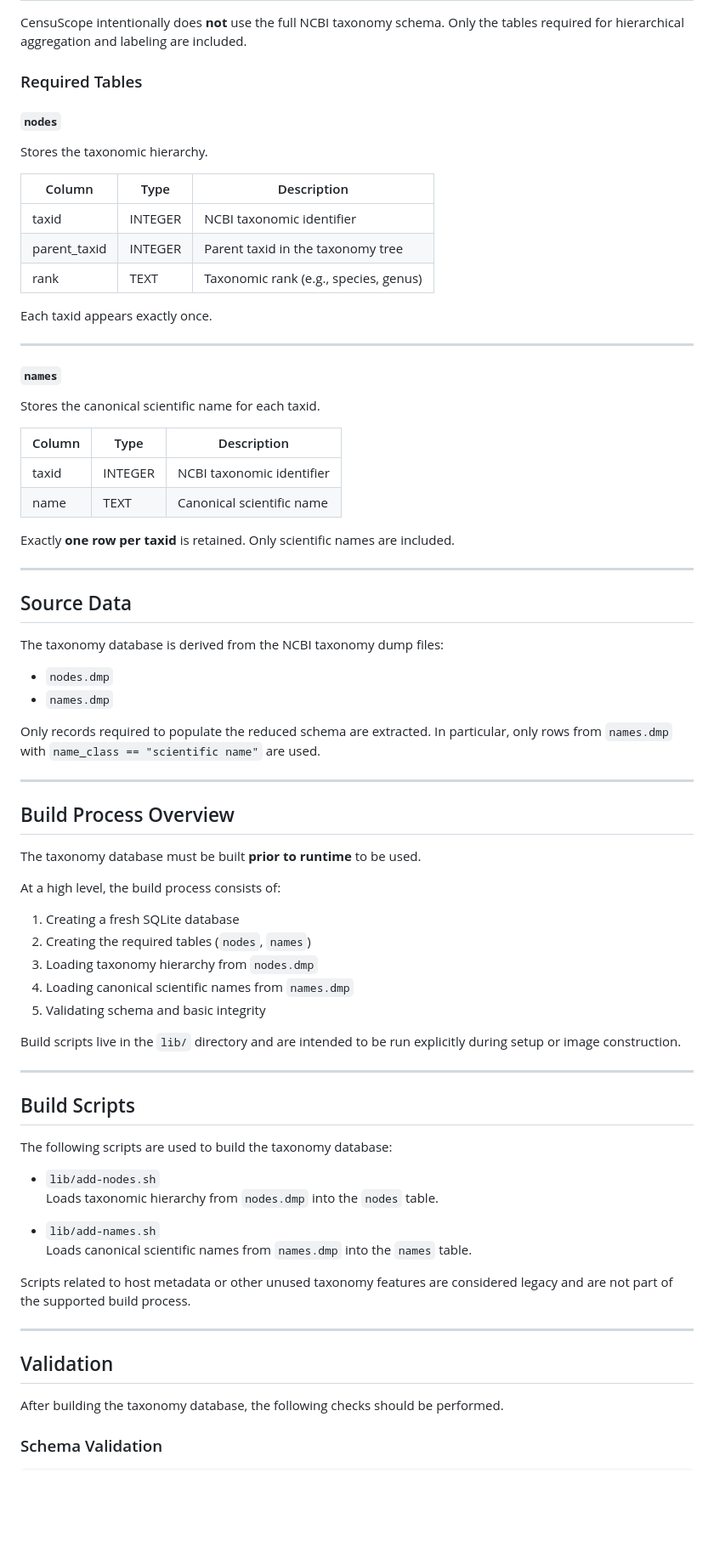
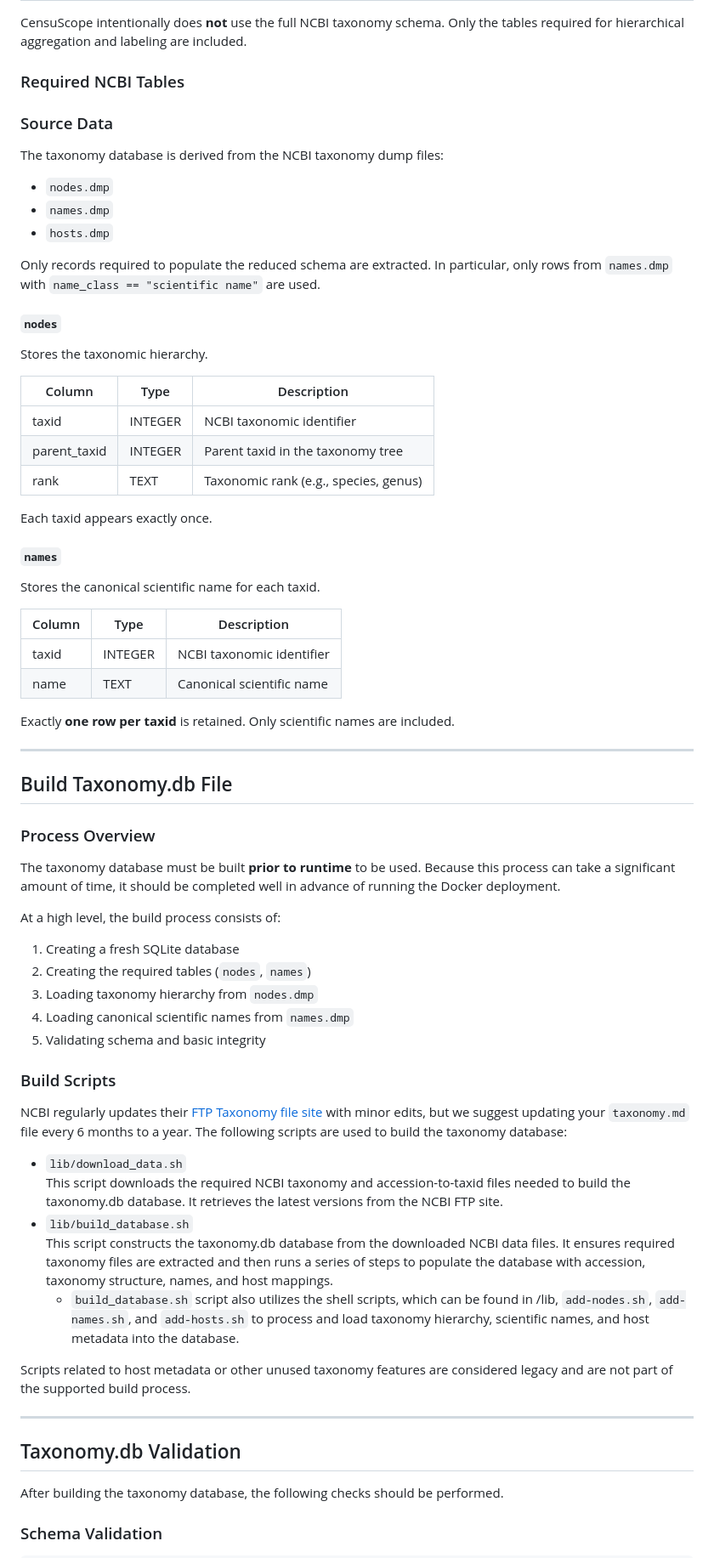
Before and after one commit to GW-HIVE/CensuScope, a Markdown page: docs/taxonomydb.md, the part around one of its changes. Shown at 85% size. Rendered like a GitHub page; blank space fills up the shorter version.

Commit message:
Update and rename taxonomy.md to taxonomydb.md
Adding an extensive rework

```diff
--- a/docs/taxonomy.md
+++ b/docs/taxonomydb.md
@@ -30,7 +38,17 @@ The taxonomy database is **not** used for:
 
 CensuScope intentionally does **not** use the full NCBI taxonomy schema. Only the tables required for hierarchical aggregation and labeling are included.
 
-### Required Tables
+### Required NCBI Tables
+
+### Source Data
+
+The taxonomy database is derived from the NCBI taxonomy dump files:
+
+- `nodes.dmp`
+- `names.dmp`
+- `hosts.dmp`
+
+Only records required to populate the reduced schema are extracted. In particular, only rows from `names.dmp` with `name_class == "scientific name"` are used.
 
 #### `nodes`
 
@@ -43,8 +61,6 @@ Stores the taxonomic hierarchy.
 | rank          | TEXT    | Taxonomic rank (e.g., species, genus)|
 
 Each taxid appears exactly once.
-
----
 
 #### `names`
 
@@ -59,20 +75,11 @@ Exactly **one row per taxid** is retained. Only scientific names are included.
 
 ---
 
-## Source Data
+## Build Taxonomy.db File
 
-The taxonomy database is derived from the NCBI taxonomy dump files:
+### Process Overview
 
-- `nodes.dmp`
-- `names.dmp`
-
-Only records required to populate the reduced schema are extracted. In particular, only rows from `names.dmp` with `name_class == "scientific name"` are used.
-
----
-
-## Build Process Overview
-
-The taxonomy database must be built **prior to runtime** to be used.
+The taxonomy database must be built **prior to runtime** to be used. Because this process can take a significant amount of time, it should be completed well in advance of running the Docker deployment.
 
 At a high level, the build process consists of:
 
@@ -82,25 +89,23 @@ At a high level, the build process consists of:
 4. Loading canonical scientific names from `names.dmp`
 5. Validating schema and basic integrity
 
-Build scripts live in the `lib/` directory and are intended to be run explicitly during setup or image construction.
+### Build Scripts
 
----
-
-## Build Scripts
-
+NCBI regularly updates their [FTP Taxonomy file site](https://ftp.ncbi.nih.gov/pub/taxonomy/accession2taxid/) with minor edits, but we suggest updating your `taxonomy.md` file every 6 months to a year.
 The following scripts are used to build the taxonomy database:
 
-- `lib/add-nodes.sh`
-  Loads taxonomic hierarchy from `nodes.dmp` into the `nodes` table.
+- `lib/download_data.sh`
+  This script downloads the required NCBI taxonomy and accession-to-taxid files needed to build the taxonomy.db database. It retrieves the latest versions from the NCBI FTP site.
+- `lib/build_database.sh`
+  This script constructs the taxonomy.db database from the downloaded NCBI data files. It ensures required taxonomy files are extracted and then runs a series of steps to populate the database with accession, taxonomy structure, names, and host mappings.
+  - `build_database.sh` script also utilizes the shell scripts, which can be found in /lib, `add-nodes.sh`, `add-names.sh`, and `add-hosts.sh` to process and load taxonomy hierarchy, scientific names, and host metadata into the database.
 
-- `lib/add-names.sh`
-  Loads canonical scientific names from `names.dmp` into the `names` table.
 
 Scripts related to host metadata or other unused taxonomy features are considered legacy and are not part of the supported build process.
 
 ---
 
-## Validation
+## Taxonomy.db Validation
 
 After building the taxonomy database, the following checks should be performed.
 
```
Also changed, not shown: other parts of docs/taxonomydb.md (+8 -0 lines).
